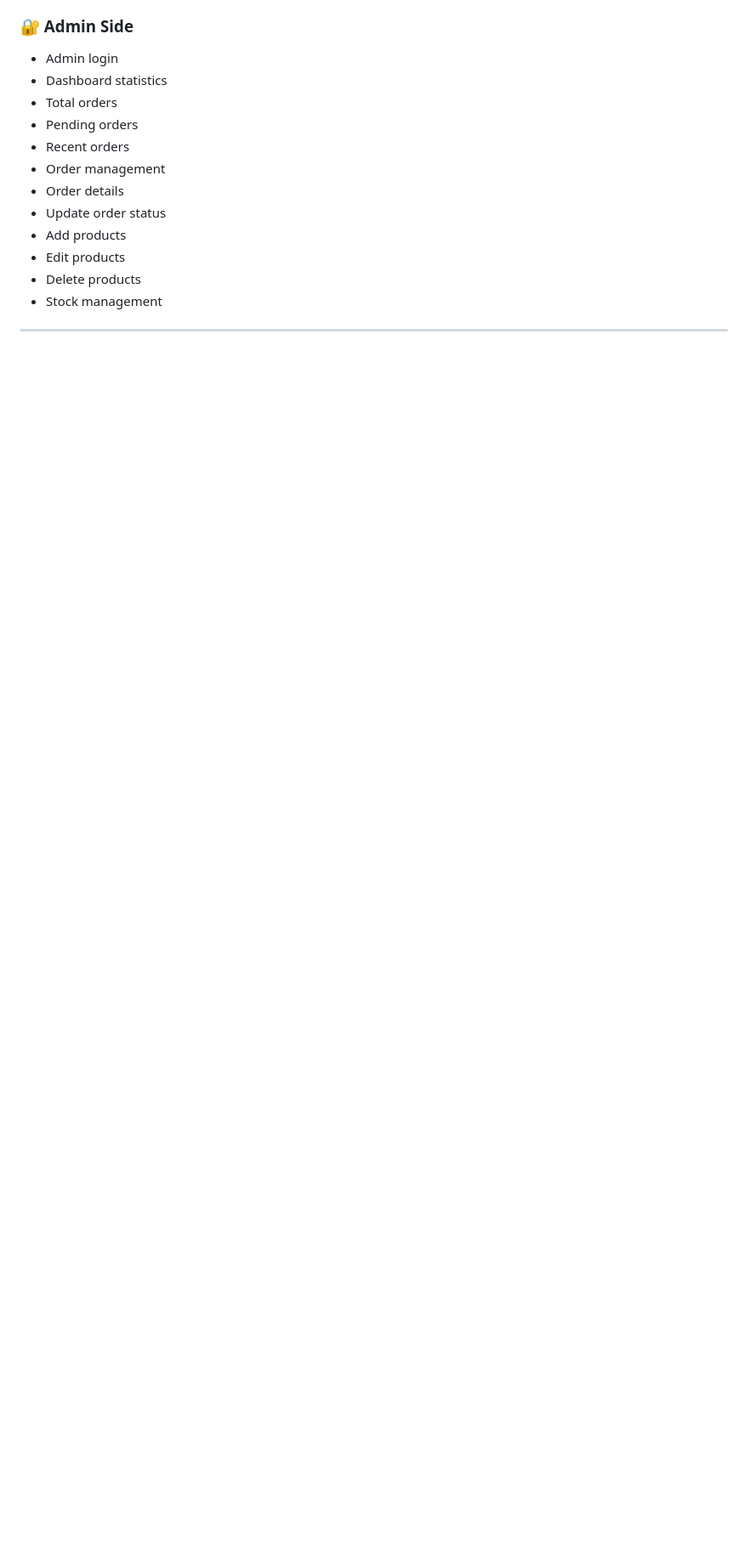
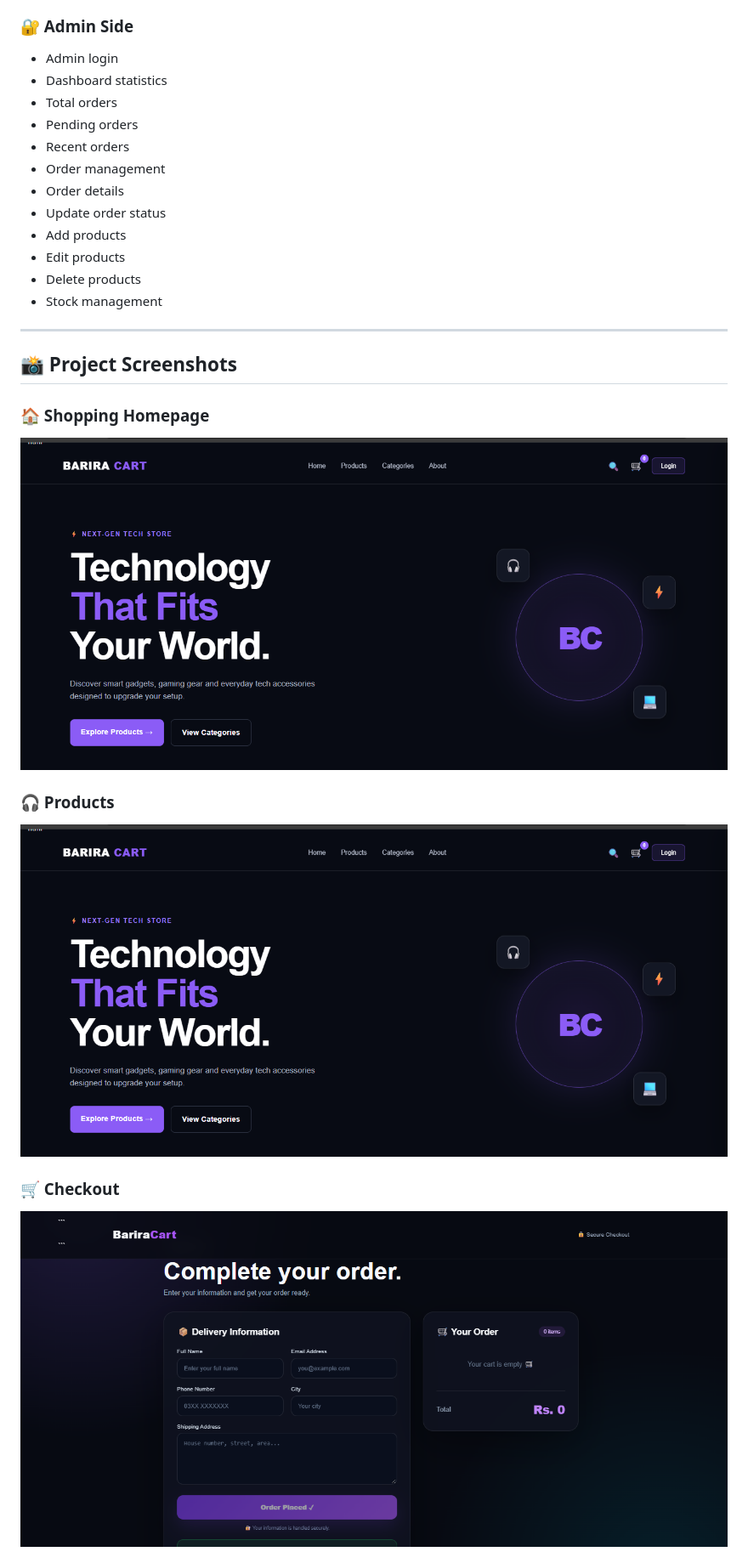
Before and after one commit to Barira-Wajid/BariraCart, a Markdown page: README.md, the part around one of its changes. Shown at 85% size. GitHub-like rendering; blank space fills up the shorter version.

```diff
--- a/README.md
+++ b/README.md
@@ -62,3 +62,17 @@ It includes product browsing, search, cart management, checkout, order processin
 
 ---
 
+## 📸 Project Screenshots
+
+### 🏠 Shopping Homepage
+
+![BariraCart Homepage](homepage.png)
+
+### 🎧 Products
+
+![BariraCart Products](products.png)
+
+### 🛒 Checkout
+
+![BariraCart Checkout](checkout.png)
+
```
Also changed, not shown: other parts of README.md (+12 -0 lines).
